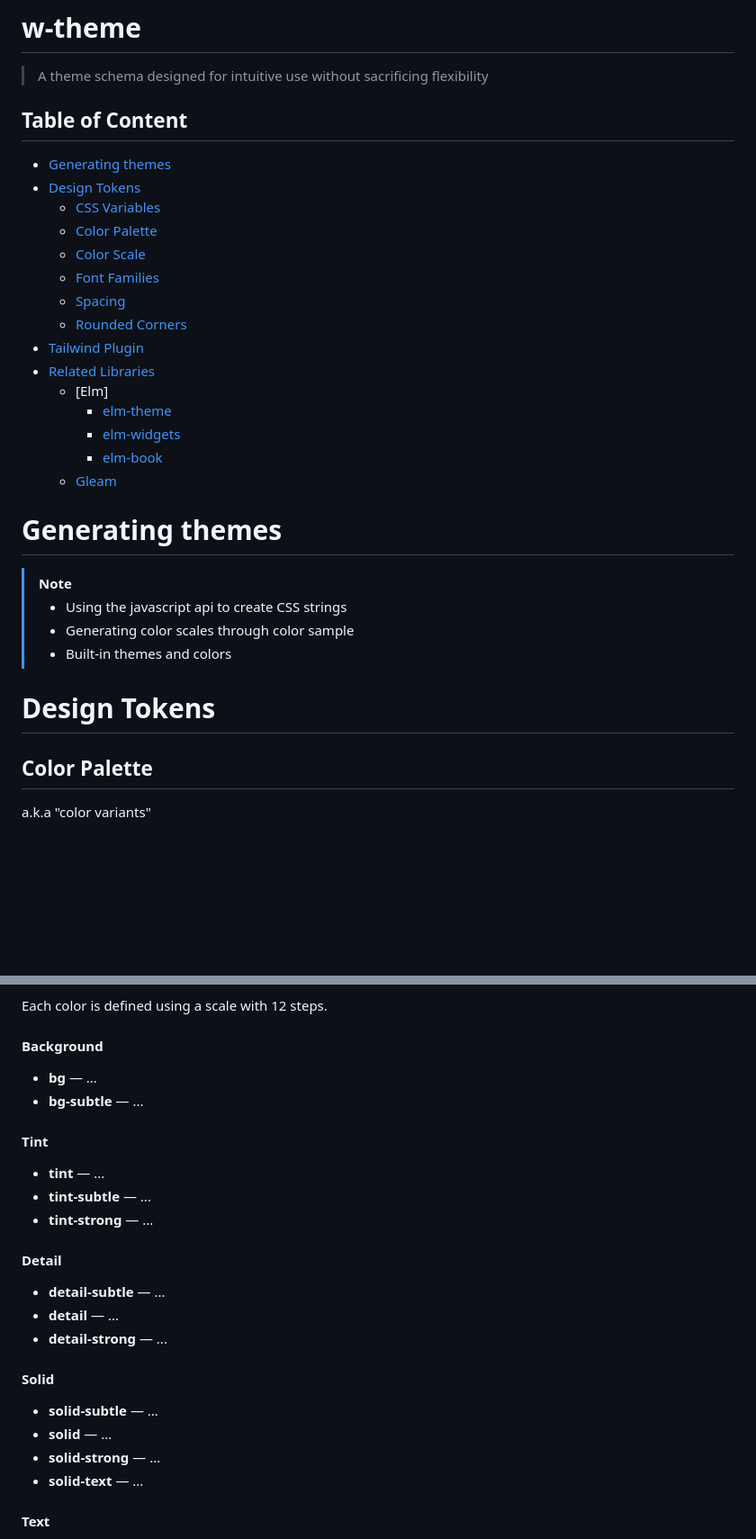
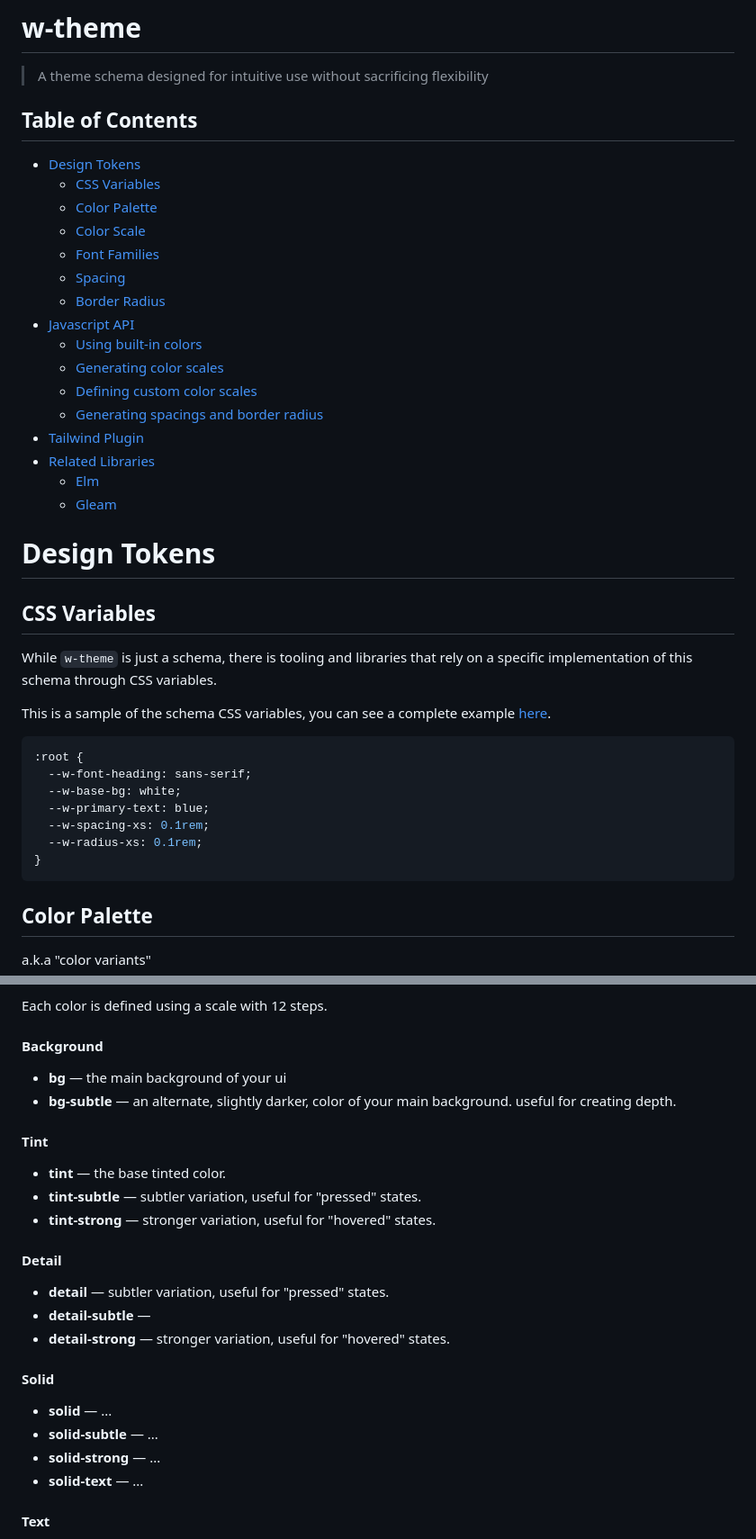
Before and after one commit to georgesboris/w-theme, a Markdown page: README.md, 2 parts joined by grey strips. Shown: that part at 90% size. Drawn GitHub-style; blank space fills up the shorter version.

````diff
--- a/README.md
+++ b/README.md
@@ -2,32 +2,47 @@
 
 > A theme schema designed for intuitive use without sacrificing flexibility
 
-## Table of Content
 
-- [Generating themes](generating-themes)
-- [Design Tokens](design-tokens)
-  - [CSS Variables](css-variables)
-  - [Color Palette](color-palette)
-  - [Color Scale](color-scale)
-  - [Font Families](font-families)
-  - [Spacing](spacing)
-  - [Rounded Corners](rounded-corners)
-- [Tailwind Plugin](tailwind-plugin)
-- [Related Libraries](related-libraries)
-  - [Elm]
-    - [elm-theme](elm-theme)
-    - [elm-widgets](elm-widgets)
-    - [elm-book](elm-book)
-  - [Gleam](gleam)
 
-# Generating themes
+## Table of Contents
 
-> [!NOTE]
-> - Using the javascript api to create CSS strings
-> - Generating color scales through color sample
-> - Built-in themes and colors
+- [Design Tokens](#design-tokens)
+  - [CSS Variables](#css-variables)
+  - [Color Palette](#color-palette)
+  - [Color Scale](#color-scale)
+  - [Font Families](#font-families)
+  - [Spacing](#spacing)
+  - [Border Radius](border-radius)
+- [Javascript API](#javascript-api)
+  - [Using built-in colors](#using-built-in-colors)
+  - [Generating color scales](#generating-color-scales)
+  - [Defining custom color scales](#defining-custom-color-scales)
+  - [Generating spacings and border radius](#generating-spacings-and-border-radius)
+- [Tailwind Plugin](#tailwind-plugin)
+- [Related Libraries](#related-libraries)
+  - [Elm](#elm)
+  - [Gleam](#gleam)
+
+
 
 # Design Tokens
+
+## CSS Variables
+
+While `w-theme` is just a schema, there is tooling and libraries that rely on a specific implementation of this schema through CSS variables.
+
+This is a sample of the schema CSS variables, you can see a complete example [here](#TODO).
+
+```css
+:root {
+  --w-font-heading: sans-serif;
+  --w-base-bg: white;
+  --w-primary-text: blue;
+  --w-spacing-xs: 0.1rem;
+  --w-radius-xs: 0.1rem;
+}
+```
+
 
 ## Color Palette
 a.k.a "color variants"
@@ -47,25 +62,25 @@ Each color is defined using a scale with 12 steps.
 
 #### Background
 
-- **bg** — ...
-- **bg-subtle** — ...
+- **bg** — the main background of your ui
+- **bg-subtle** — an alternate, slightly darker, color of your main background. useful for creating depth.
 
 #### Tint
 
-- **tint** — ...
-- **tint-subtle** — ...
-- **tint-strong** — ...
+- **tint** — the base tinted color.
+- **tint-subtle** — subtler variation, useful for "pressed" states.
+- **tint-strong** — stronger variation, useful for "hovered" states.
 
 #### Detail
 
-- **detail-subtle** — ...
-- **detail** — ...
-- **detail-strong** — ...
+- **detail** — subtler variation, useful for "pressed" states.
+- **detail-subtle** —
+- **detail-strong** — stronger variation, useful for "hovered" states.
 
 #### Solid
 
+- **solid** — ...
 - **solid-subtle** — ...
-- **solid** — ...
 - **solid-strong** — ...
 - **solid-text** — ...
 
````
Also changed, not shown: other parts of README.md (+105 -15 lines).
